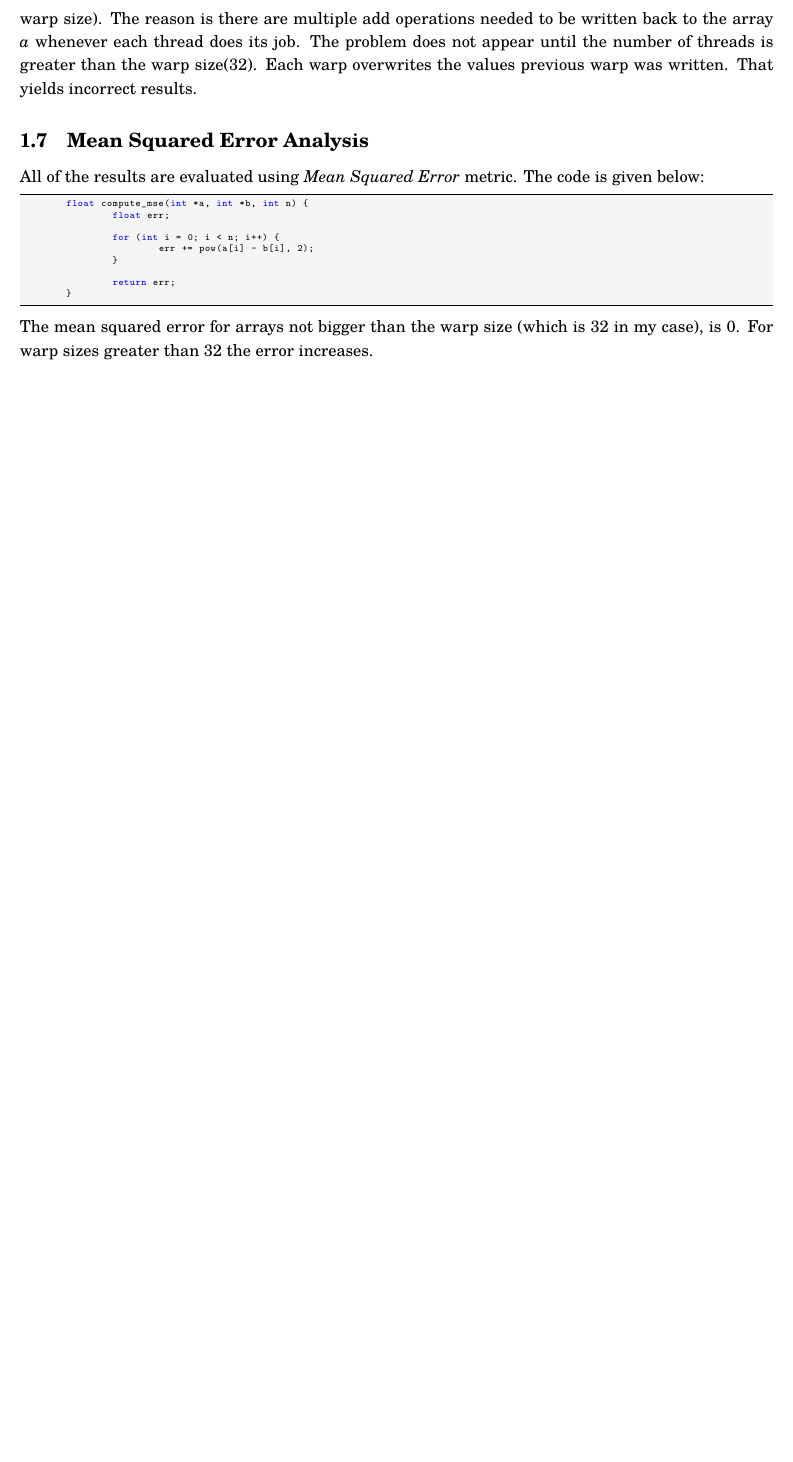
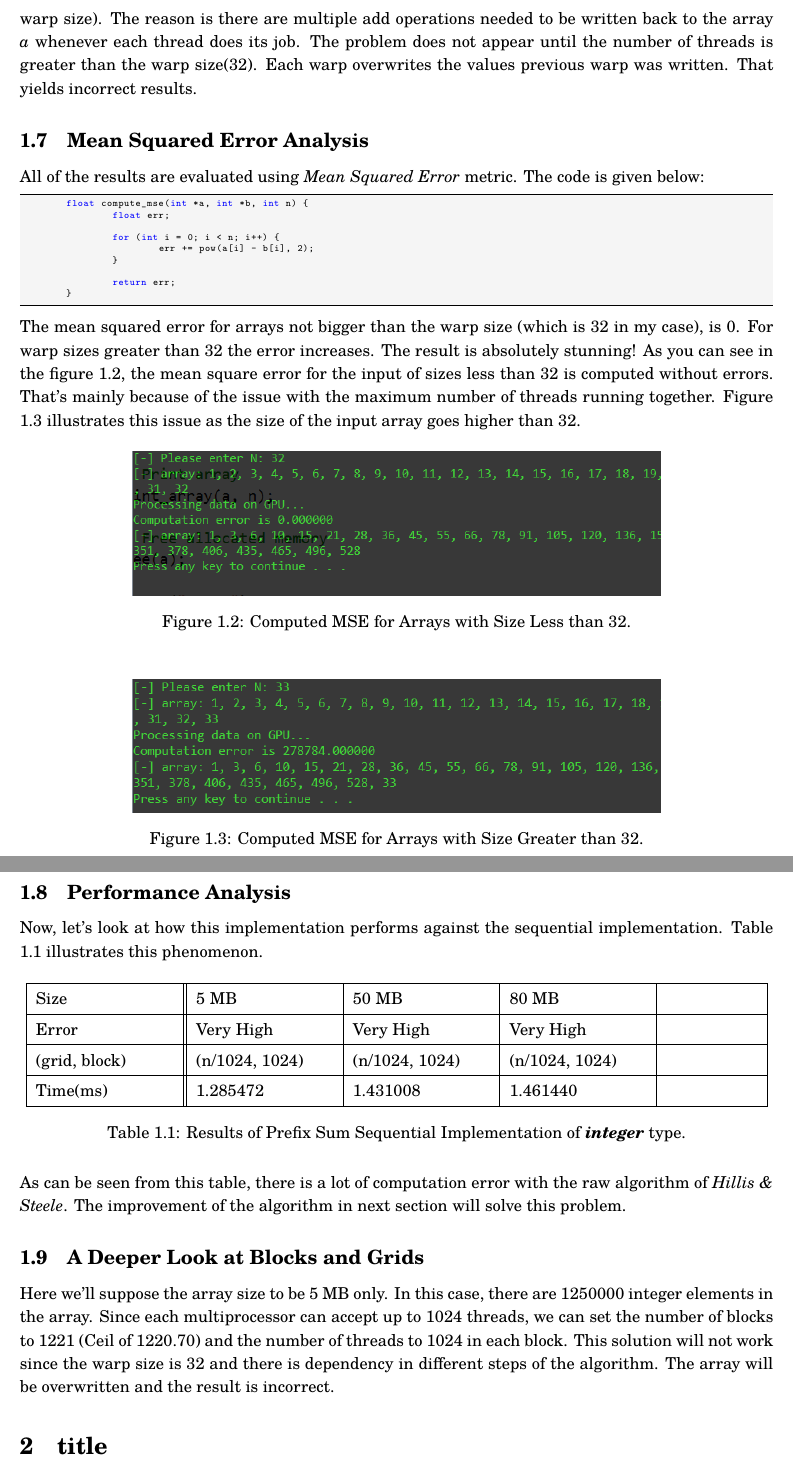
Before and after one commit to aligholamee/Parallax, a LaTeX problem sheet (docs/assignment-5/MCP_9531504_HW5.tex): part of page 3 of 3 before the commit and two parts of pages 3 and 4 of 4 after it, the two joined at a grey line, cut so that both start at the same text, the shorter picture padded with empty space. Compiled offline with XeLaTeX.

Commit message:
Added first kernel

```diff
--- a/docs/assignment-5/MCP_9531504_HW5.tex
+++ b/docs/assignment-5/MCP_9531504_HW5.tex
@@ -248,6 +248,14 @@ All of the results are evaluated using \textit{Mean Squared Error} metric. The c
 		return err;
 	}
 \end{cpp}
-The mean squared error for arrays not bigger than the warp size (which is 32 in my case), is 0. For warp sizes greater than 32 the error increases.
+The mean squared error for arrays not bigger than the warp size (which is 32 in my case), is 0. For warp sizes greater than 32 the error increases. The result is absolutely stunning! As you can see in the figure 1.2, the mean square error for the input of sizes less than 32 is computed without errors. That's mainly because of the issue with the maximum number of threads running together. Figure 1.3 illustrates this issue as the size of the input array goes higher than 32.
 
+\begin{figure}[!h]\centering
+	\includegraphics[width=0.7\textwidth]{1_2.png}
+	\caption{Computed MSE for Arrays with Size Less than 32.}
+	\label{pl1}
+\end{figure}
 
+\begin{figure}[!h]\centering
+	\includegraphics[width=0.7\textwidth]{1_3.png}
+	\caption{Computed MSE for Arrays with Size Greater than 32.}
@@ -254 +265,27 @@ The mean squared error for arrays not bigger than the warp size (which is 32 in
+\subsection{Performance Analysis}
+Now, let's look at how this implementation performs against the sequential implementation. Table 1.1 illustrates this phenomenon.
+\def\arraystretch{1.3}
+\begin{table}[!h]
+	\centering
+	\begin{tabular}{ |p{3cm}||p{3cm}|p{3cm}|p{3cm}|p{2cm}|}
+
+		\hline
+		Size & 5 MB & 50 MB & 80 MB &\\
+		\hline
+		Error   & Very High    & Very High & Very High  & \\
+		\hline
+		(grid, block)   &  (n/1024, 1024)    &  (n/1024, 1024) &  (n/1024, 1024)&\\
+		\hline
+		Time(ms)   &   1.285472    &   1.431008 &  1.461440&\\
+		\hline
+	\end{tabular}
+	\caption{Results of Prefix Sum Sequential Implementation of \textit{\textbf{integer}} type.}
+	\label{figsolplot}
+\end{table}\\
+As can be seen from this table, there is a lot of computation error with the raw algorithm of \textit{Hillis \& Steele}. The improvement of the algorithm in next section will solve this problem.
+
+\subsection{A Deeper Look at Blocks and Grids}
+Here we'll suppose the array size to be 5 MB only. In this case, there are 1250000 integer elements in the array. Since each multiprocessor can accept up to 1024 threads, we can set the number of blocks to 1221 (Ceil of 1220.70) and the number of threads to 1024 in each block. This solution will not work since the warp size is 32 and there is dependency in different steps of the algorithm. The array will be overwritten and the result is incorrect.
+
+\section{title}
 \end{document}
```
Also changed, not shown: docs/assignment-5/1_2.png (added), docs/assignment-5/1_3.png (added), docs/assignment-5/MCP_9531504_HW5.pdf, docs/assignment-5/MCP_9531504_HW5.tex (3 more changed lines), 5 other files.
